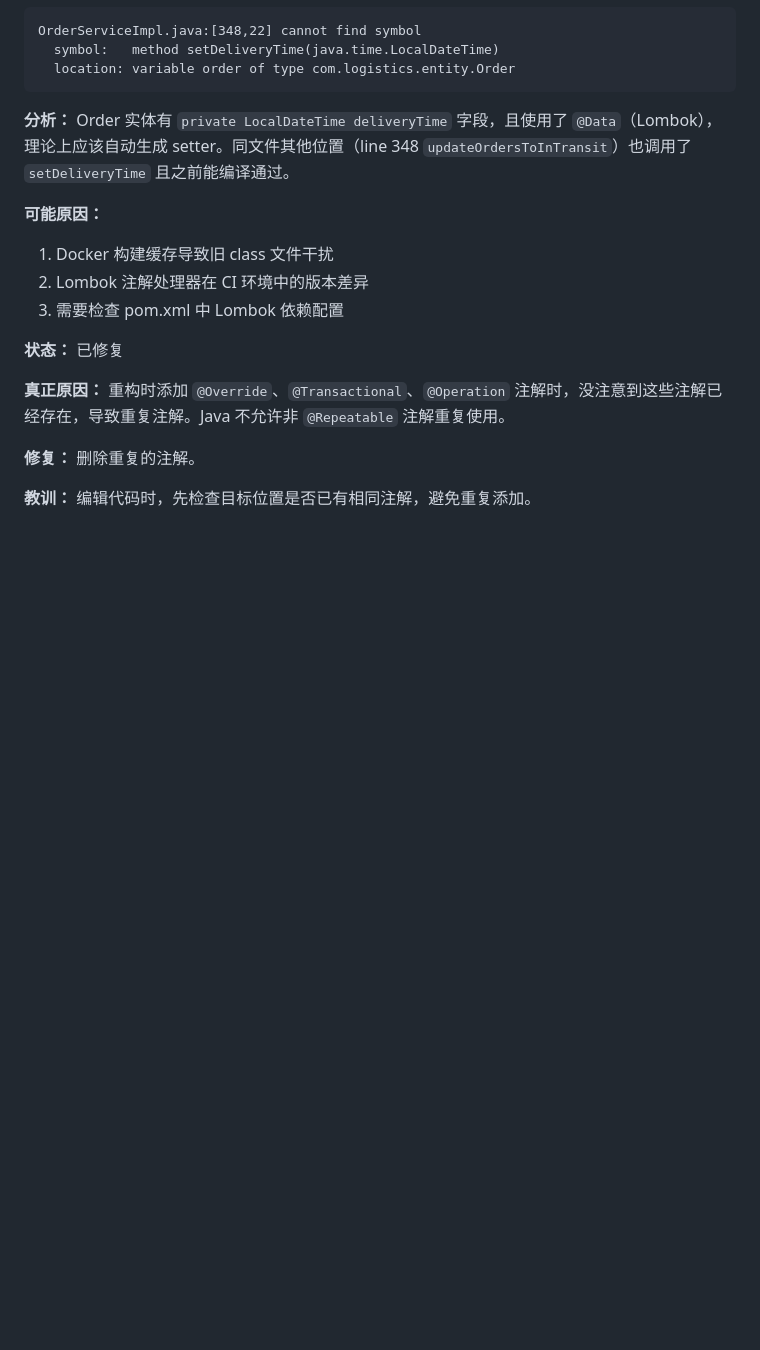
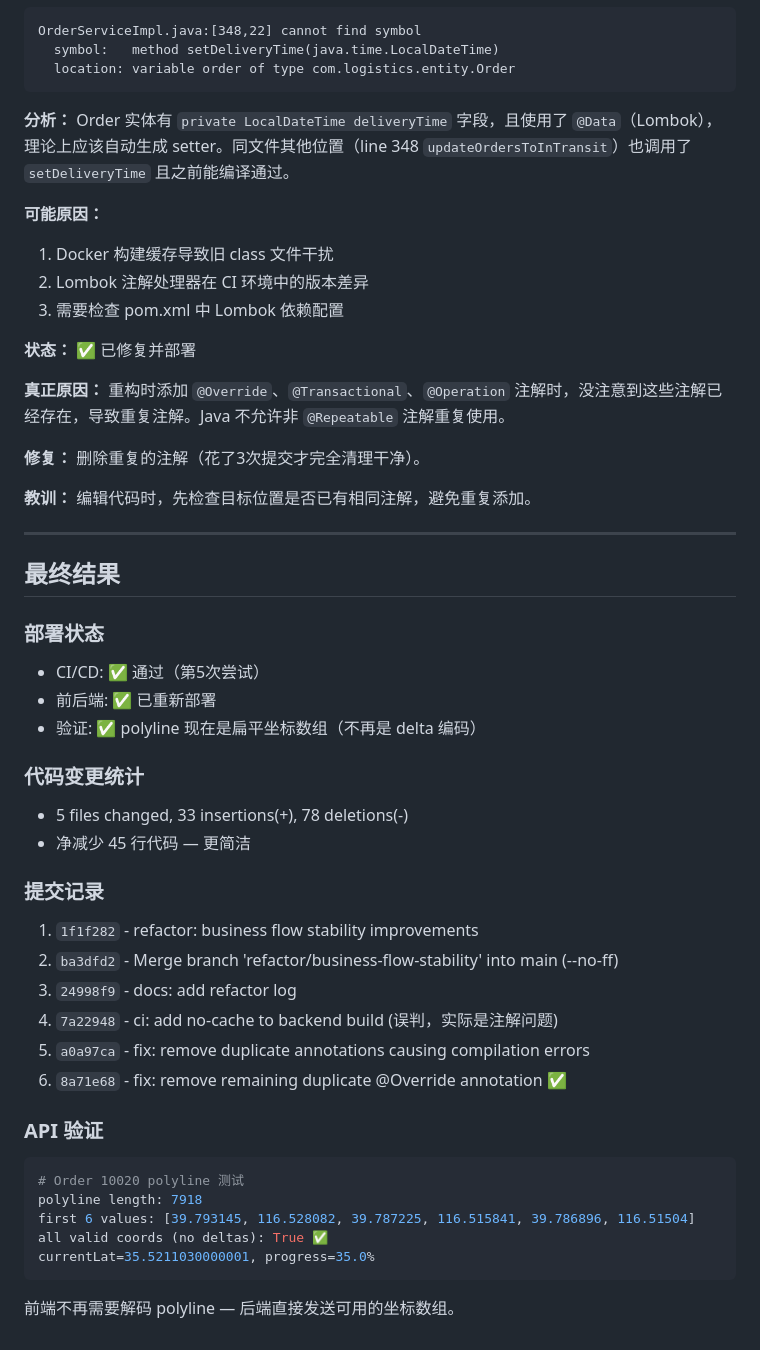
Before and after one commit to Liutianci99/grad_pilipala, a Markdown page: specs/refactor-log.md, the part around the change. Rendered like a GitHub page; blank space fills up the shorter version.

Commit message:
docs: update refactor log with final results

````diff
--- a/specs/refactor-log.md
+++ b/specs/refactor-log.md
@@ -89,10 +89,42 @@ OrderServiceImpl.java:[348,22] cannot find symbol
 2. Lombok 注解处理器在 CI 环境中的版本差异
 3. 需要检查 pom.xml 中 Lombok 依赖配置
 
-**状态：** 已修复
+**状态：** ✅ 已修复并部署
 
 **真正原因：** 重构时添加 `@Override`、`@Transactional`、`@Operation` 注解时，没注意到这些注解已经存在，导致重复注解。Java 不允许非 `@Repeatable` 注解重复使用。
 
-**修复：** 删除重复的注解。
+**修复：** 删除重复的注解（花了3次提交才完全清理干净）。
 
 **教训：** 编辑代码时，先检查目标位置是否已有相同注解，避免重复添加。
+
+---
+
+## 最终结果
+
+### 部署状态
+- CI/CD: ✅ 通过（第5次尝试）
+- 前后端: ✅ 已重新部署
+- 验证: ✅ polyline 现在是扁平坐标数组（不再是 delta 编码）
+
+### 代码变更统计
+- 5 files changed, 33 insertions(+), 78 deletions(-)
+- 净减少 45 行代码 — 更简洁
+
+### 提交记录
+1. `1f1f282` - refactor: business flow stability improvements
+2. `ba3dfd2` - Merge branch 'refactor/business-flow-stability' into main (--no-ff)
+3. `24998f9` - docs: add refactor log
+4. `7a22948` - ci: add no-cache to backend build (误判，实际是注解问题)
+5. `a0a97ca` - fix: remove duplicate annotations causing compilation errors
+6. `8a71e68` - fix: remove remaining duplicate @Override annotation ✅
+
+### API 验证
+```bash
+# Order 10020 polyline 测试
+polyline length: 7918
+first 6 values: [39.793145, 116.528082, 39.787225, 116.515841, 39.786896, 116.51504]
+all valid coords (no deltas): True ✅
+currentLat=35.5211030000001, progress=35.0%
+```
+
+前端不再需要解码 polyline — 后端直接发送可用的坐标数组。
````
